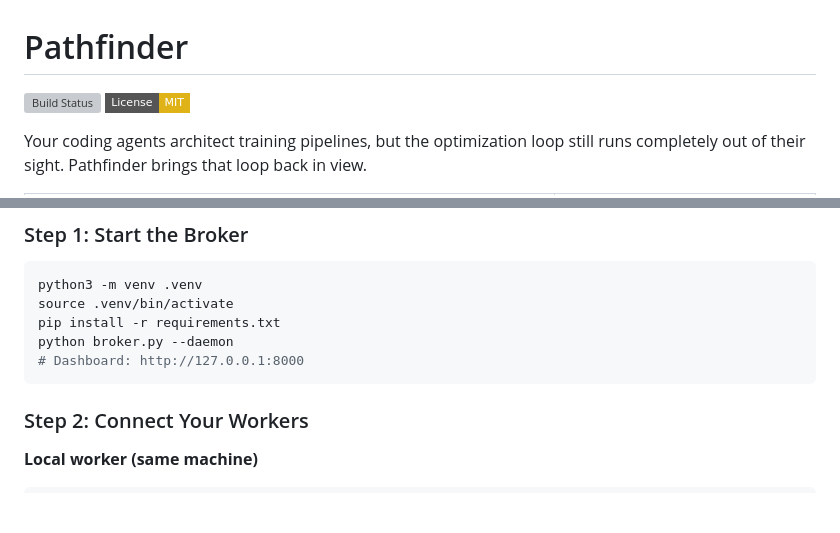
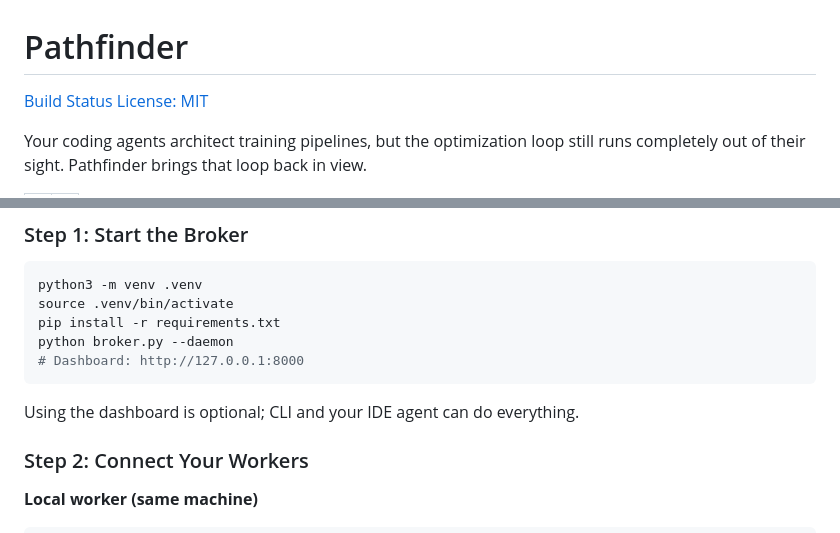
Before and after one commit to Ishaan1402/pathfinder, a Markdown page: README.md, 2 parts joined by grey strips. Rendered like a GitHub page; badges without logos; blank space fills up the shorter version; grey boxes are pictures that could not be loaded.

````diff
--- a/README.md
+++ b/README.md
@@ -1,7 +1,7 @@
 # Pathfinder
 
-[![Build Status](https://github.com/Ishaan1402/pathfinder/actions/workflows/integration.yml/badge.svg)](https://github.com/Ishaan1402/pathfinder/actions)
-[![License: MIT](https://img.shields.io/badge/License-MIT-yellow.svg?style=flat-square)](LICENSE)
+[Build Status](https://github.com/Ishaan1402/pathfinder/actions)
+[License: MIT](LICENSE)
 
 Your coding agents architect training pipelines, but the optimization loop still runs completely out of their sight. Pathfinder brings that loop back in view.
 
@@ -42,7 +36,7 @@ python broker.py --daemon
 # Dashboard: http://127.0.0.1:8000
 ```
 
-
+Using the dashboard is optional; CLI and your IDE agent can do everything.
 
 ### Step 2: Connect Your Workers
 
````
Also changed, not shown: other parts of README.md (+5 -13 lines).
